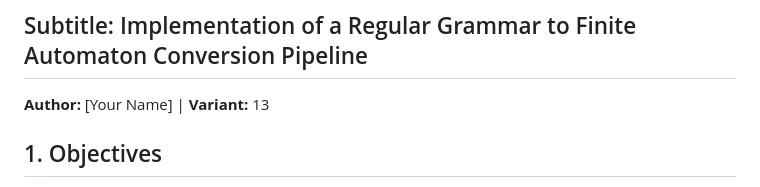
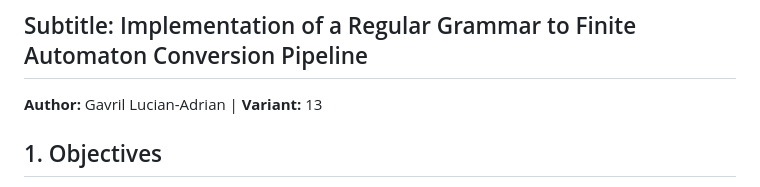
Before and after one commit to Lucian-Adrian/year2-dsllabs, a Markdown page: 1_RegularGrammars/reports/REPORT.md, the part around the change. GitHub-like rendering.

```diff
--- a/1_RegularGrammars/reports/REPORT.md
+++ b/1_RegularGrammars/reports/REPORT.md
@@ -2,7 +2,7 @@
 
 ## Subtitle: Implementation of a Regular Grammar to Finite Automaton Conversion Pipeline
 
-**Author:** [Your Name] | **Variant:** 13
+**Author:** Gavril Lucian-Adrian | **Variant:** 13
 
 ## 1. Objectives
 
```
